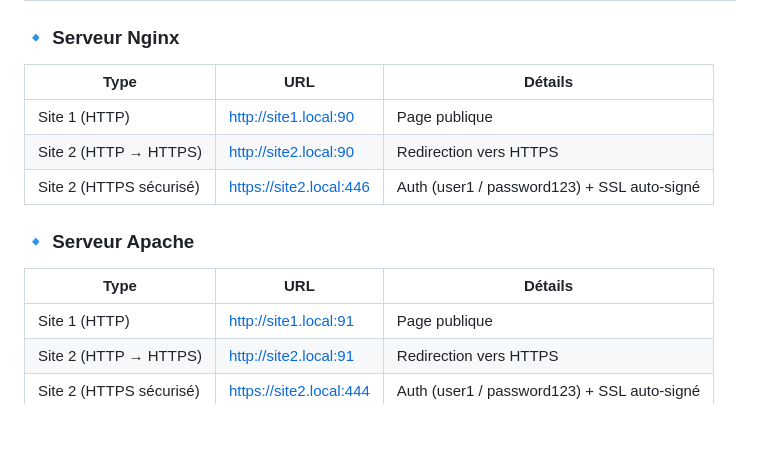
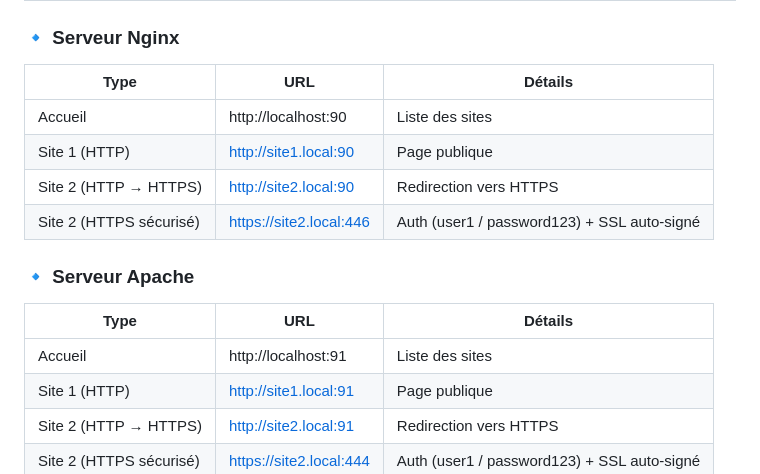
Before and after one commit to tom512000/nginx-apache-server, a Markdown page: README.md, the part around the change. GitHub-like rendering; blank space fills up the shorter version.

Commit message:
[UPDATE] - add homepage entries for Nginx and Apache in README.md

```diff
--- a/README.md
+++ b/README.md
@@ -75,6 +75,7 @@ docker-compose down -v
 ### 🔹 Serveur Nginx
 | Type | URL | Détails |
 |------|-----|---------|
+| Accueil | http://localhost:90 | Liste des sites |
 | Site 1 (HTTP) | http://site1.local:90 | Page publique |
 | Site 2 (HTTP → HTTPS) | http://site2.local:90 | Redirection vers HTTPS |
 | Site 2 (HTTPS sécurisé) | https://site2.local:446 | Auth (user1 / password123) + SSL auto-signé |
@@ -82,6 +83,7 @@ docker-compose down -v
 ### 🔹 Serveur Apache
 | Type | URL | Détails |
 |------|-----|---------|
+| Accueil | http://localhost:91 | Liste des sites |
 | Site 1 (HTTP) | http://site1.local:91 | Page publique |
 | Site 2 (HTTP → HTTPS) | http://site2.local:91 | Redirection vers HTTPS |
 | Site 2 (HTTPS sécurisé) | https://site2.local:444 | Auth (user1 / password123) + SSL auto-signé |
```
